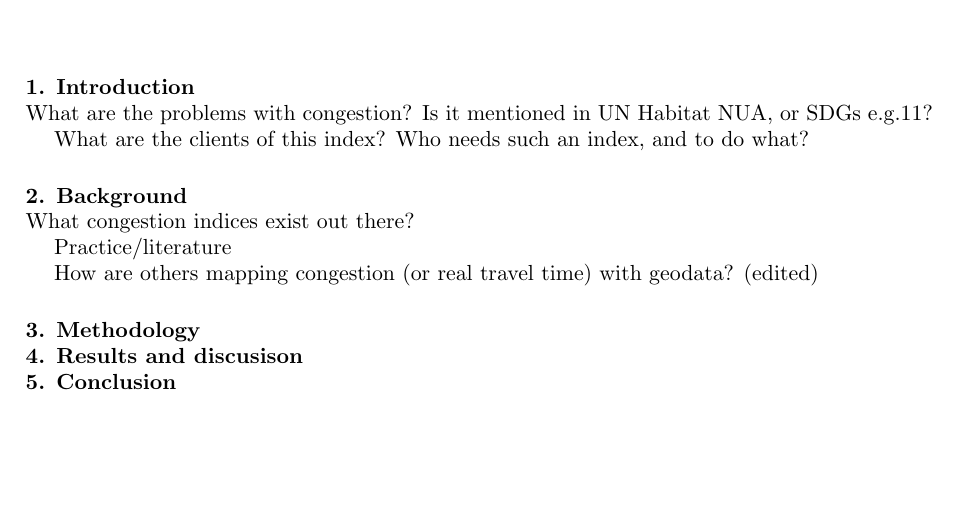
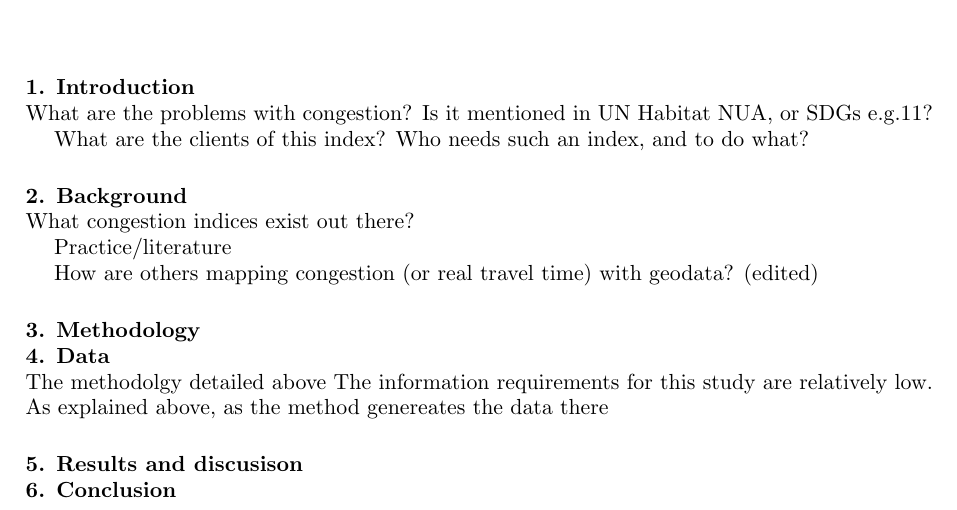
Before and after one commit to Urban-JonathanCohen/Congestion-Index, a LaTeX document (Paper/congestion_index.tex): part of the page, cut so that both start at the same text, the shorter picture padded with empty space. Compiled offline with pdfLaTeX.

Commit message:
continue to work

```diff
--- a/Paper/congestion_index.tex
+++ b/Paper/congestion_index.tex
@@ -28,6 +28,11 @@
 \indent How are others mapping congestion (or real travel time) with geodata? (edited) \par
 
 \section{Methodology}
+
+\section{Data}
+\indent The methodolgy detailed above The information requirements for this study are relatively low. As explained above, as the method genereates the data there
+
+
 \section{Results and discusison}
 \section{Conclusion}
 
```
Also changed, not shown: Paper/congestion_index.tex (2 more changed lines), 1 other file.
